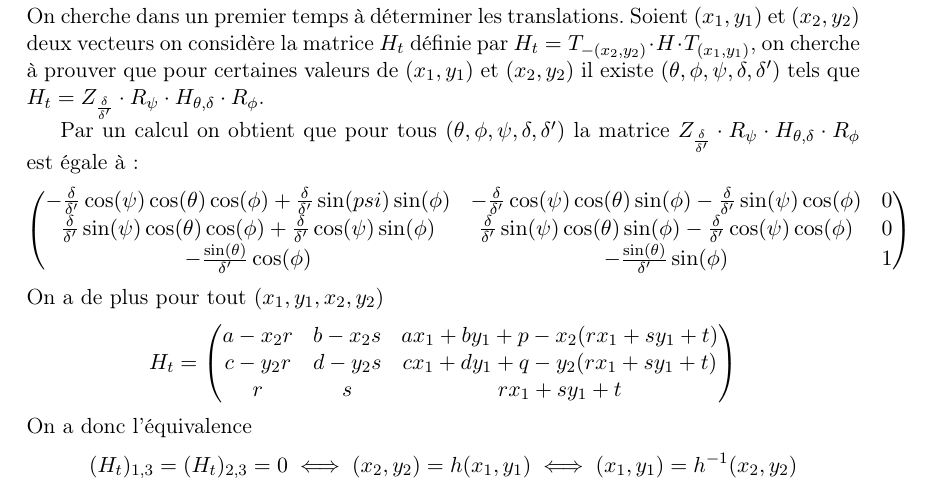
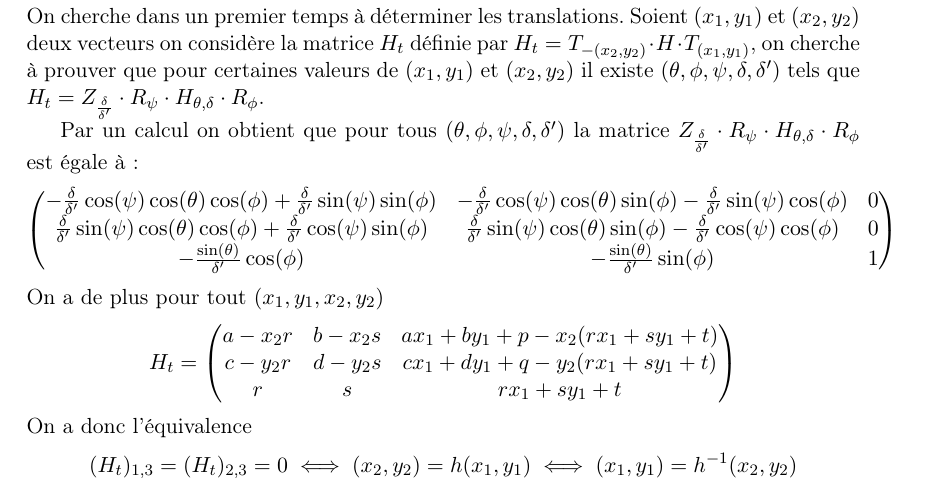
Before and after one commit to hugomoe/DocumentsLaTeX, a LaTeX document (article/Article.tex, which reads article/DecompositionGeometrique.tex): part of page 26 of 69, cut so that both start at the same text. Compiled offline with pdfLaTeX.

Commit message:
Update DecompositionGeometrique.tex

```diff
--- a/article/DecompositionGeometrique.tex
+++ b/article/DecompositionGeometrique.tex
@@ -337,7 +337,7 @@ Z_{\lambda}=\begin{pmatrix}
  Par un calcul on obtient que  pour tous $(\theta,\phi,\psi,\delta,\delta')$ la matrice $Z_{\frac{\delta}{\delta'}} \cdot R_{\psi} \cdot H_{\theta,\delta} \cdot R_{\phi}$ est égale à :
   \begin{equation*}
 \begin{pmatrix}
- -\frac{\delta}{\delta'}\cos(\psi)\cos(\theta)\cos(\phi)+\frac{\delta}{\delta'}\sin(psi)\sin(\phi)& -\frac{\delta}{\delta'}\cos(\psi)\cos(\theta)\sin(\phi)-\frac{\delta}{\delta'}\sin(\psi)\cos(\phi)&0\\
+ -\frac{\delta}{\delta'}\cos(\psi)\cos(\theta)\cos(\phi)+\frac{\delta}{\delta'}\sin(\psi)\sin(\phi)& -\frac{\delta}{\delta'}\cos(\psi)\cos(\theta)\sin(\phi)-\frac{\delta}{\delta'}\sin(\psi)\cos(\phi)&0\\
   \frac{\delta}{\delta'}\sin(\psi)\cos(\theta)\cos(\phi)+\frac{\delta}{\delta'}\cos(\psi)\sin(\phi)& \frac{\delta}{\delta'}\sin(\psi)\cos(\theta)\sin(\phi)-\frac{\delta}{\delta'}\cos(\psi)\cos(\phi)&0\\ -\frac{\sin(\theta)}{\delta'}\cos(\phi)&-\frac{\sin(\theta)}{\delta'}\sin(\phi)& 1
  \end{pmatrix}
  \end{equation*}
```
